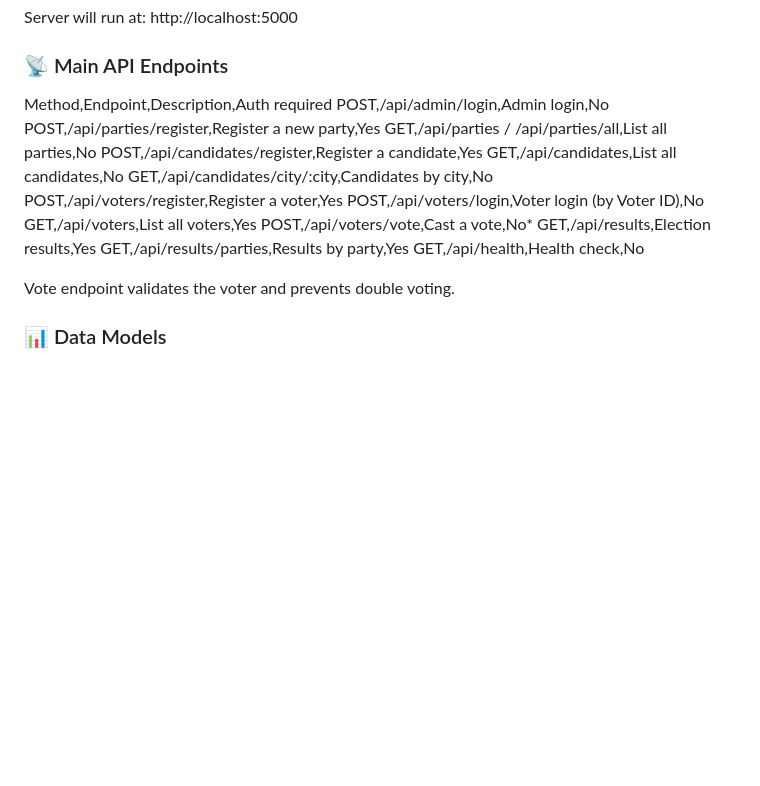
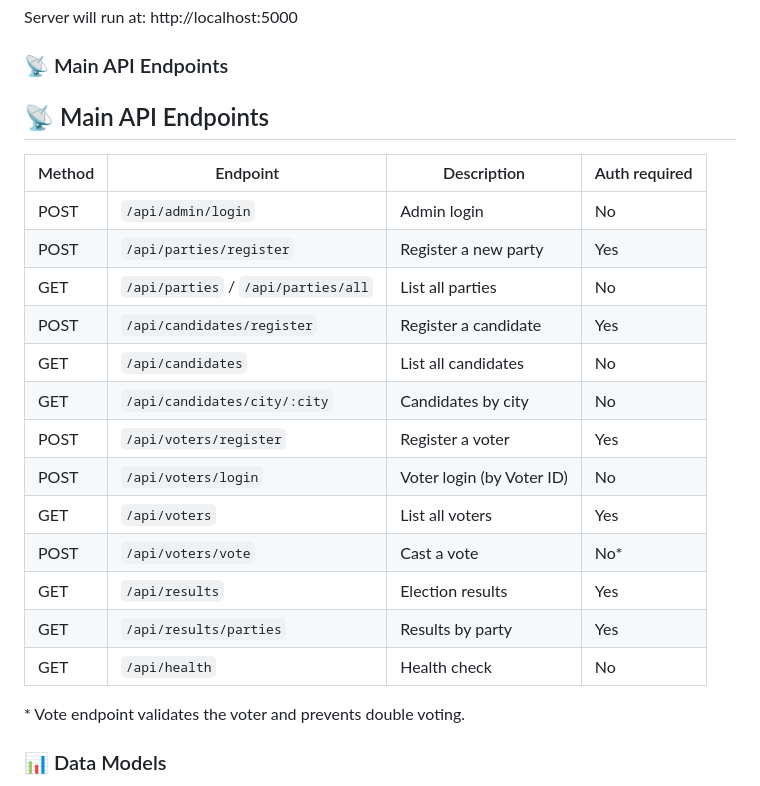
Before and after one commit to ProjectsALB/Sistem-i-Menaxhimit-te-Votave-Voto25, a Markdown page: README.md, the part around the change. Rendered like a GitHub page; blank space fills up the shorter version.

```diff
--- a/README.md
+++ b/README.md
@@ -122,22 +122,25 @@ http://localhost:5000
 
 ###  📡 Main API Endpoints
 
-Method,Endpoint,Description,Auth required
-POST,/api/admin/login,Admin login,No
-POST,/api/parties/register,Register a new party,Yes
-GET,/api/parties / /api/parties/all,List all parties,No
-POST,/api/candidates/register,Register a candidate,Yes
-GET,/api/candidates,List all candidates,No
-GET,/api/candidates/city/:city,Candidates by city,No
-POST,/api/voters/register,Register a voter,Yes
-POST,/api/voters/login,Voter login (by Voter ID),No
-GET,/api/voters,List all voters,Yes
-POST,/api/voters/vote,Cast a vote,No*
-GET,/api/results,Election results,Yes
-GET,/api/results/parties,Results by party,Yes
-GET,/api/health,Health check,No
+## 📡 Main API Endpoints
 
-Vote endpoint validates the voter and prevents double voting.
+| Method | Endpoint                        | Description                     | Auth required |
+|--------|---------------------------------|---------------------------------|---------------|
+| POST   | `/api/admin/login`              | Admin login                     | No            |
+| POST   | `/api/parties/register`         | Register a new party            | Yes           |
+| GET    | `/api/parties` / `/api/parties/all` | List all parties             | No            |
+| POST   | `/api/candidates/register`      | Register a candidate            | Yes           |
+| GET    | `/api/candidates`               | List all candidates             | No            |
+| GET    | `/api/candidates/city/:city`    | Candidates by city              | No            |
+| POST   | `/api/voters/register`          | Register a voter                | Yes           |
+| POST   | `/api/voters/login`             | Voter login (by Voter ID)       | No            |
+| GET    | `/api/voters`                   | List all voters                 | Yes           |
+| POST   | `/api/voters/vote`              | Cast a vote                     | No*           |
+| GET    | `/api/results`                  | Election results                | Yes           |
+| GET    | `/api/results/parties`          | Results by party                | Yes           |
+| GET    | `/api/health`                   | Health check                    | No            |
+
+\* Vote endpoint validates the voter and prevents double voting.
 
 ###  📊 Data Models
 Party
```
